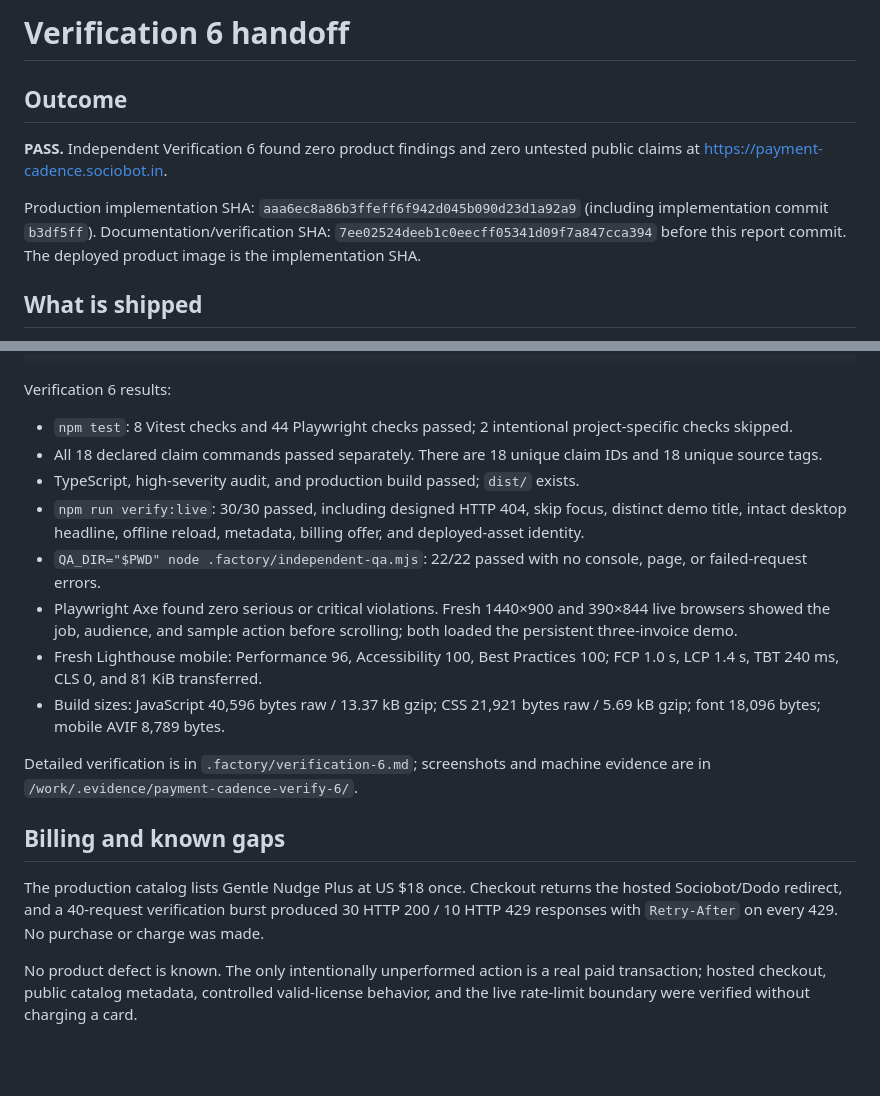
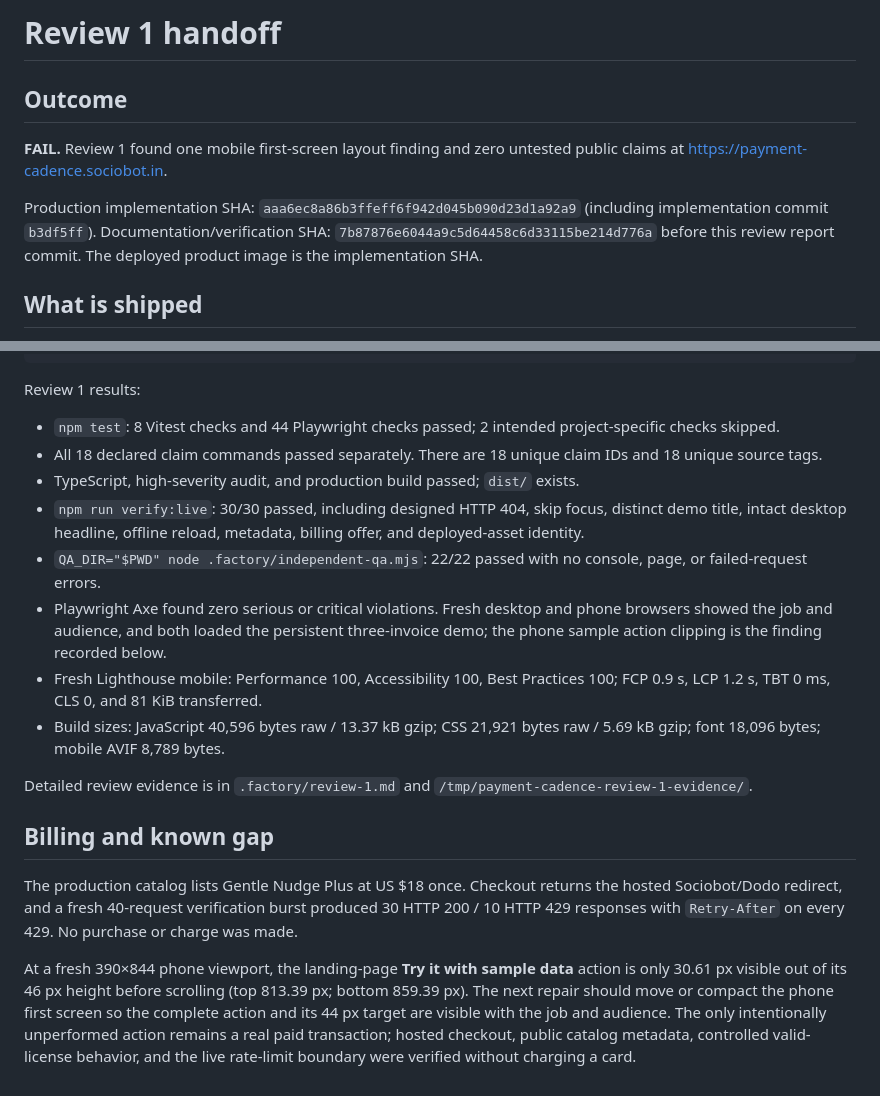
Before and after one commit to B-Divyesh/sf-payment-cadence, a Markdown page: .factory/handoff.md, 2 parts joined by grey strips. Drawn GitHub-style; blank space fills up the shorter version.

Commit message:
qa: record review 1 mobile finding

````diff
--- a/.factory/handoff.md
+++ b/.factory/handoff.md
@@ -1,10 +1,10 @@
-# Verification 6 handoff
+# Review 1 handoff
 
 ## Outcome
 
-**PASS.** Independent Verification 6 found zero product findings and zero untested public claims at <https://payment-cadence.sociobot.in>.
+**FAIL.** Review 1 found one mobile first-screen layout finding and zero untested public claims at <https://payment-cadence.sociobot.in>.
 
-Production implementation SHA: `aaa6ec8a86b3ffeff6f942d045b090d23d1a92a9` (including implementation commit `b3df5ff`). Documentation/verification SHA: `7ee02524deeb1c0eecff05341d09f7a847cca394` before this report commit. The deployed product image is the implementation SHA.
+Production implementation SHA: `aaa6ec8a86b3ffeff6f942d045b090d23d1a92a9` (including implementation commit `b3df5ff`). Documentation/verification SHA: `7b87876e6044a9c5d64458c6d33115be214d776a` before this review report commit. The deployed product image is the implementation SHA.
 
 ## What is shipped
 
@@ -28,21 +28,21 @@ npm run verify:live
 QA_DIR="$PWD" node .factory/independent-qa.mjs
 ```
 
-Verification 6 results:
+Review 1 results:
 
-- `npm test`: 8 Vitest checks and 44 Playwright checks passed; 2 intentional project-specific checks skipped.
+- `npm test`: 8 Vitest checks and 44 Playwright checks passed; 2 intended project-specific checks skipped.
 - All 18 declared claim commands passed separately. There are 18 unique claim IDs and 18 unique source tags.
 - TypeScript, high-severity audit, and production build passed; `dist/` exists.
 - `npm run verify:live`: 30/30 passed, including designed HTTP 404, skip focus, distinct demo title, intact desktop headline, offline reload, metadata, billing offer, and deployed-asset identity.
 - `QA_DIR="$PWD" node .factory/independent-qa.mjs`: 22/22 passed with no console, page, or failed-request errors.
-- Playwright Axe found zero serious or critical violations. Fresh 1440×900 and 390×844 live browsers showed the job, audience, and sample action before scrolling; both loaded the persistent three-invoice demo.
-- Fresh Lighthouse mobile: Performance 96, Accessibility 100, Best Practices 100; FCP 1.0 s, LCP 1.4 s, TBT 240 ms, CLS 0, and 81 KiB transferred.
+- Playwright Axe found zero serious or critical violations. Fresh desktop and phone browsers showed the job and audience, and both loaded the persistent three-invoice demo; the phone sample action clipping is the finding recorded below.
+- Fresh Lighthouse mobile: Performance 100, Accessibility 100, Best Practices 100; FCP 0.9 s, LCP 1.2 s, TBT 0 ms, CLS 0, and 81 KiB transferred.
 - Build sizes: JavaScript 40,596 bytes raw / 13.37 kB gzip; CSS 21,921 bytes raw / 5.69 kB gzip; font 18,096 bytes; mobile AVIF 8,789 bytes.
 
-Detailed verification is in `.factory/verification-6.md`; screenshots and machine evidence are in `/work/.evidence/payment-cadence-verify-6/`.
+Detailed review evidence is in `.factory/review-1.md` and `/tmp/payment-cadence-review-1-evidence/`.
 
-## Billing and known gaps
+## Billing and known gap
 
-The production catalog lists Gentle Nudge Plus at US $18 once. Checkout returns the hosted Sociobot/Dodo redirect, and a 40-request verification burst produced 30 HTTP 200 / 10 HTTP 429 responses with `Retry-After` on every 429. No purchase or charge was made.
+The production catalog lists Gentle Nudge Plus at US $18 once. Checkout returns the hosted Sociobot/Dodo redirect, and a fresh 40-request verification burst produced 30 HTTP 200 / 10 HTTP 429 responses with `Retry-After` on every 429. No purchase or charge was made.
 
-No product defect is known. The only intentionally unperformed action is a real paid transaction; hosted checkout, public catalog metadata, controlled valid-license behavior, and the live rate-limit boundary were verified without charging a card.
+At a fresh 390×844 phone viewport, the landing-page **Try it with sample data** action is only 30.61 px visible out of its 46 px height before scrolling (top 813.39 px; bottom 859.39 px). The next repair should move or compact the phone first screen so the complete action and its 44 px target are visible with the job and audience. The only intentionally unperformed action remains a real paid transaction; hosted checkout, public catalog metadata, controlled valid-license behavior, and the live rate-limit boundary were verified without charging a card.
````
Also changed, not shown: .factory/review-1.md (added, +91 -0 lines).
